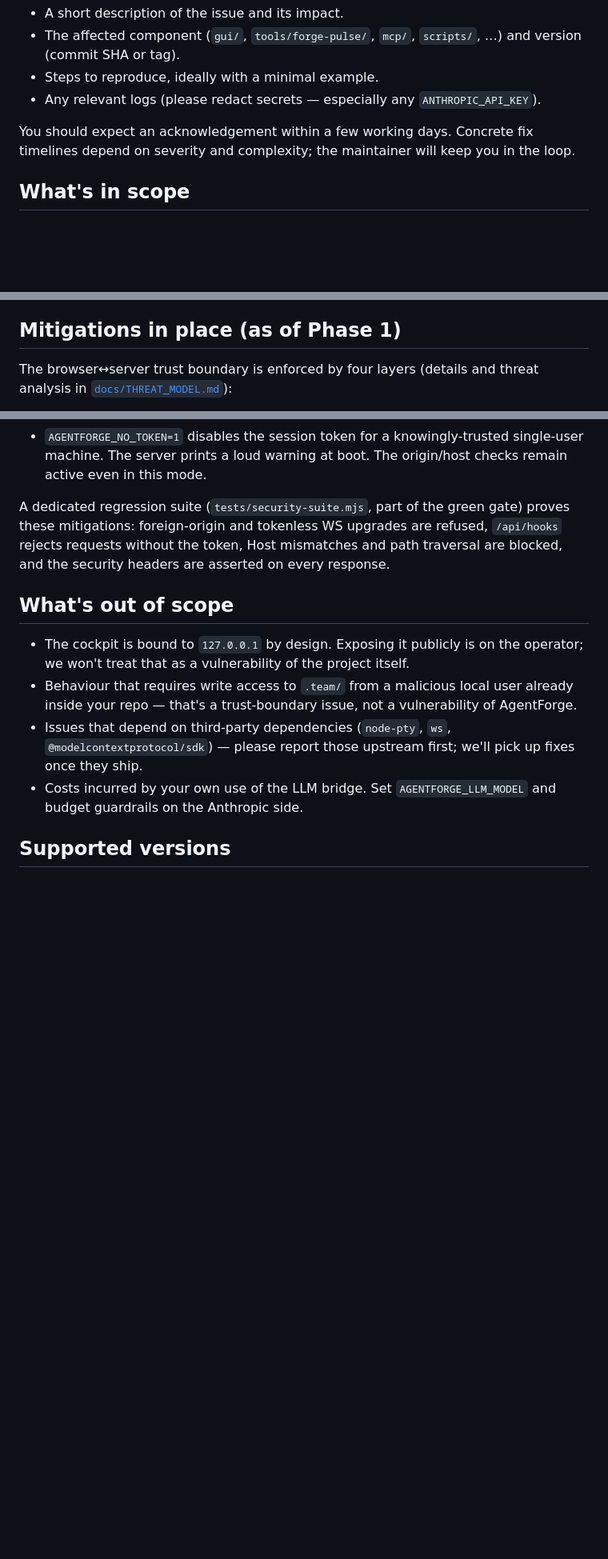
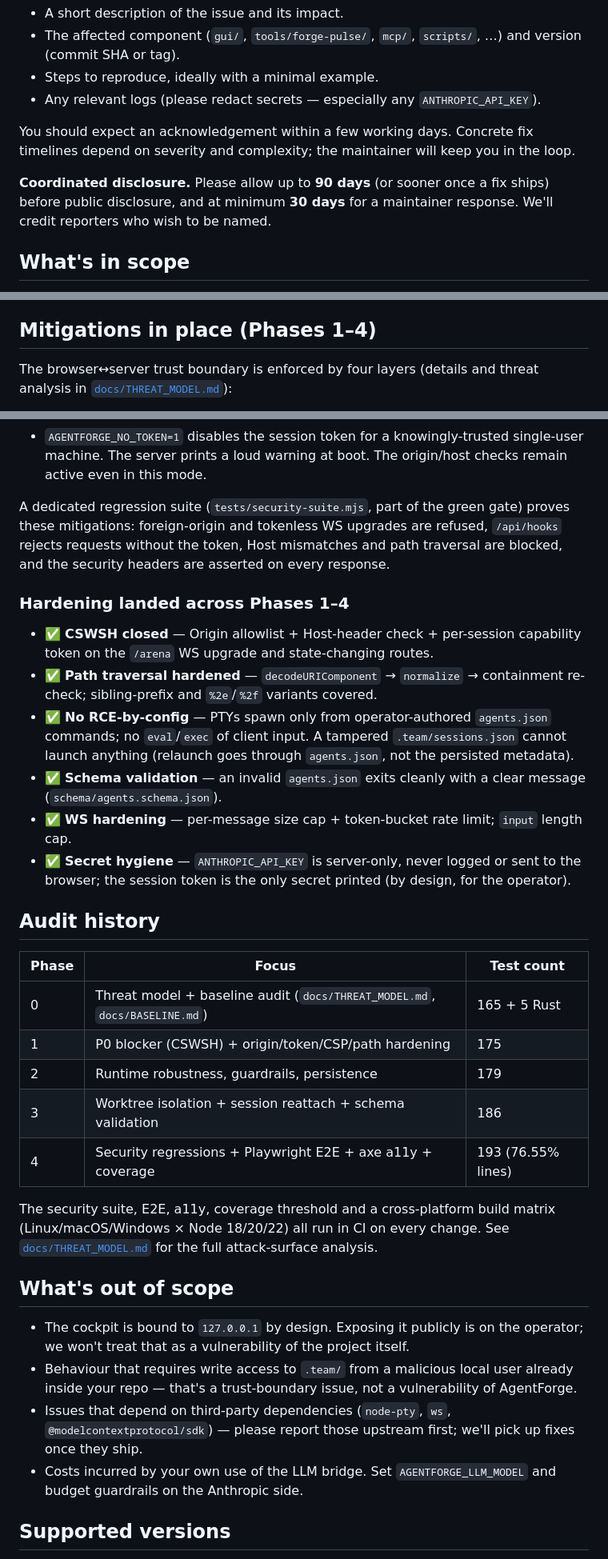
Before and after one commit to BEKO2210/AgentForge-Command, a Markdown page: SECURITY.md, 3 parts joined by grey strips. Shown at 80% size. GitHub-like rendering; blank space fills up the shorter version.

Commit message:
docs(security): finalize policy — disclosure window + Phase 1-4 audit history

```diff
--- a/SECURITY.md
+++ b/SECURITY.md
@@ -25,6 +25,10 @@ You should expect an acknowledgement within a few working days. Concrete fix
 timelines depend on severity and complexity; the maintainer will keep you in
 the loop.
 
+**Coordinated disclosure.** Please allow up to **90 days** (or sooner once a
+fix ships) before public disclosure, and at minimum **30 days** for a
+maintainer response. We'll credit reporters who wish to be named.
+
 ## What's in scope
 
 AgentForge Command is a local cockpit that drives Claude Code sessions
@@ -50,7 +54,7 @@ running in the operator's own repository. Issues that are in scope:
   clients, logs, or repository state.
 - Unauthenticated network exposure of the GUI beyond `127.0.0.1`.
 
-## Mitigations in place (as of Phase 1)
+## Mitigations in place (Phases 1–4)
 
 The browser↔server trust boundary is enforced by four layers (details and
 threat analysis in [`docs/THREAT_MODEL.md`](docs/THREAT_MODEL.md)):
@@ -91,6 +95,39 @@ refused, `/api/hooks` rejects requests without the token, Host mismatches and
 path traversal are blocked, and the security headers are asserted on every
 response.
 
+### Hardening landed across Phases 1–4
+
+- ✅ **CSWSH closed** — Origin allowlist + Host-header check + per-session
+  capability token on the `/arena` WS upgrade and state-changing routes.
+- ✅ **Path traversal hardened** — `decodeURIComponent` → `normalize` →
+  containment re-check; sibling-prefix and `%2e`/`%2f` variants covered.
+- ✅ **No RCE-by-config** — PTYs spawn only from operator-authored
+  `agents.json` commands; no `eval`/`exec` of client input. A tampered
+  `.team/sessions.json` cannot launch anything (relaunch goes through
+  `agents.json`, not the persisted metadata).
+- ✅ **Schema validation** — an invalid `agents.json` exits cleanly with a
+  clear message (`schema/agents.schema.json`).
+- ✅ **WS hardening** — per-message size cap + token-bucket rate limit;
+  `input` length cap.
+- ✅ **Secret hygiene** — `ANTHROPIC_API_KEY` is server-only, never logged or
+  sent to the browser; the session token is the only secret printed (by
+  design, for the operator).
+
+## Audit history
+
+| Phase | Focus | Test count |
+|-------|-------|-----------|
+| 0 | Threat model + baseline audit (`docs/THREAT_MODEL.md`, `docs/BASELINE.md`) | 165 + 5 Rust |
+| 1 | P0 blocker (CSWSH) + origin/token/CSP/path hardening | 175 |
+| 2 | Runtime robustness, guardrails, persistence | 179 |
+| 3 | Worktree isolation + session reattach + schema validation | 186 |
+| 4 | Security regressions + Playwright E2E + axe a11y + coverage | 193 (76.55% lines) |
+
+The security suite, E2E, a11y, coverage threshold and a cross-platform build
+matrix (Linux/macOS/Windows × Node 18/20/22) all run in CI on every change.
+See [`docs/THREAT_MODEL.md`](docs/THREAT_MODEL.md) for the full attack-surface
+analysis.
+
 ## What's out of scope
 
 - The cockpit is bound to `127.0.0.1` by design. Exposing it publicly is on
```
